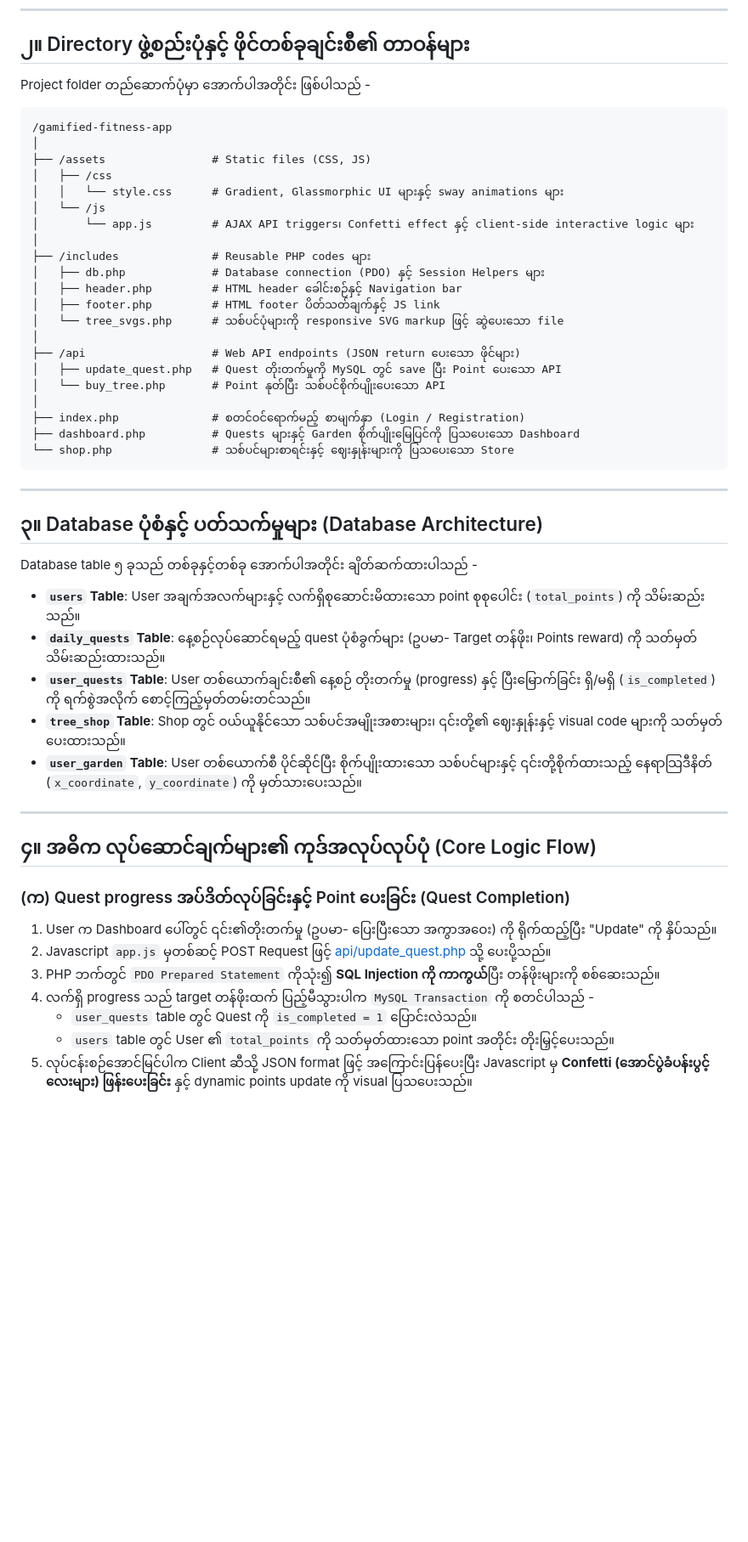
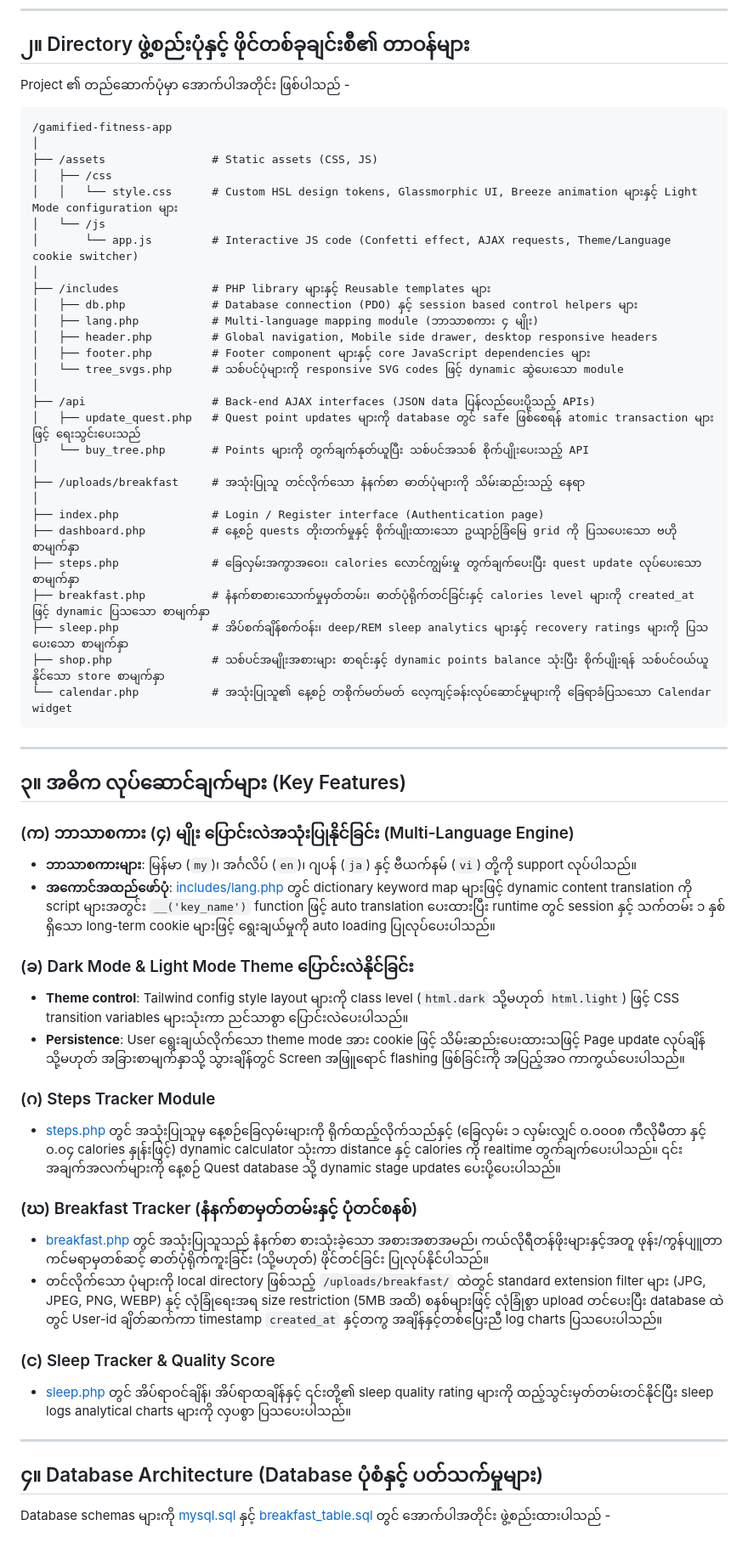
Before and after one commit to Kai-0003/treedays, a Markdown page: project_explanation_my.md, the part around one of its changes. Shown at 85% size. GitHub-like rendering; blank space fills up the shorter version.

Commit message:
docs: update Burmese project explanation with all newly added features

````diff
--- a/project_explanation_my.md
+++ b/project_explanation_my.md
@@ -26,54 +26,64 @@ end
 
 ## ၂။ Directory ဖွဲ့စည်းပုံနှင့် ဖိုင်တစ်ခုချင်းစီ၏ တာဝန်များ
 
-Project folder တည်ဆောက်ပုံမှာ အောက်ပါအတိုင်း ဖြစ်ပါသည် -
+Project ၏ တည်ဆောက်ပုံမှာ အောက်ပါအတိုင်း ဖြစ်ပါသည် -
 
 ```text
 /gamified-fitness-app
 │
-├── /assets                # Static files (CSS, JS)
+├── /assets                # Static assets (CSS, JS)
 │   ├── /css
-│   │   └── style.css      # Gradient, Glassmorphic UI များနှင့် sway animations များ
+│   │   └── style.css      # Custom HSL design tokens, Glassmorphic UI, Breeze animation များနှင့် Light Mode configuration များ
 │   └── /js
-│       └── app.js         # AJAX API triggers၊ Confetti effect နှင့် client-side interactive logic များ
+│       └── app.js         # Interactive JS code (Confetti effect, AJAX requests, Theme/Language cookie switcher)
 │
-├── /includes              # Reusable PHP codes များ
-│   ├── db.php             # Database connection (PDO) နှင့် Session Helpers များ
-│   ├── header.php         # HTML header ခေါင်းစဉ်နှင့် Navigation bar
-│   ├── footer.php         # HTML footer ပိတ်သတ်ချက်နှင့် JS link
-│   └── tree_svgs.php      # သစ်ပင်ပုံများကို responsive SVG markup ဖြင့် ဆွဲပေးသော file
+├── /includes              # PHP library များနှင့် Reusable templates များ
+│   ├── db.php             # Database connection (PDO) နှင့် session based control helpers များ
+│   ├── lang.php           # Multi-language mapping module (ဘာသာစကား ၄ မျိုး)
+│   ├── header.php         # Global navigation, Mobile side drawer, desktop responsive headers
+│   ├── footer.php         # Footer component များနှင့် core JavaScript dependencies များ
+│   └── tree_svgs.php      # သစ်ပင်ပုံများကို responsive SVG codes ဖြင့် dynamic ဆွဲပေးသော module
 │
-├── /api                   # Web API endpoints (JSON return ပေးသော ဖိုင်များ)
-│   ├── update_quest.php   # Quest တိုးတက်မှုကို MySQL တွင် save ပြီး Point ပေးသော API
-│   └── buy_tree.php       # Point နုတ်ပြီး သစ်ပင်စိုက်ပျိုးပေးသော API
+├── /api                   # Back-end AJAX interfaces (JSON data ပြန်လည်ပေးပို့သည့် APIs)
+│   ├── update_quest.php   # Quest point updates များကို database တွင် safe ဖြစ်စေရန် atomic transaction များဖြင့် ရေးသွင်းပေးသည်
+│   └── buy_tree.php       # Points များကို တွက်ချက်နုတ်ယူပြီး သစ်ပင်အသစ် စိုက်ပျိုးပေးသည့် API
 │
-├── index.php              # စတင်ဝင်ရောက်မည့် စာမျက်နှာ (Login / Registration)
-├── dashboard.php          # Quests များနှင့် Garden စိုက်ပျိုးမြေပြင်ကို ပြသပေးသော Dashboard
-└── shop.php               # သစ်ပင်များစာရင်းနှင့် ဈေးနှုန်းများကို ပြသပေးသော Store
+├── /uploads/breakfast     # အသုံးပြုသူ တင်လိုက်သော နံနက်စာ ဓာတ်ပုံများကို သိမ်းဆည်းသည့် နေရာ
+│
+├── index.php              # Login / Register interface (Authentication page)
+├── dashboard.php          # နေ့စဉ် quests တိုးတက်မှုနှင့် စိုက်ပျိုးထားသော ဥယျာဉ်ခြံမြေ grid ကို ပြသပေးသော ဗဟိုစာမျက်နှာ
+├── steps.php              # ခြေလှမ်းအကွာအဝေး၊ calories လောင်ကျွမ်းမှု တွက်ချက်ပေးပြီး quest update လုပ်ပေးသော စာမျက်နှာ
+├── breakfast.php          # နံနက်စာစားသောက်မှုမှတ်တမ်း၊ ဓာတ်ပုံရိုက်တင်ခြင်းနှင့် calories level များကို created_at ဖြင့် dynamic ပြသသော စာမျက်နှာ
+├── sleep.php              # အိပ်စက်ချိန်စက်ဝန်း၊ deep/REM sleep analytics များနှင့် recovery ratings များကို ပြသပေးသော စာမျက်နှာ
+├── shop.php               # သစ်ပင်အမျိုးအစားများ စာရင်းနှင့် dynamic points balance သုံးပြီး စိုက်ပျိုးရန် သစ်ပင်ဝယ်ယူနိုင်သော store စာမျက်နှာ
+└── calendar.php           # အသုံးပြုသူ၏ နေ့စဉ် တစိုက်မတ်မတ် လေ့ကျင့်ခန်းလုပ်ဆောင်မှုများကို ခြေရာခံပြသသော Calendar widget
 ```
 
 ---
 
-## ၃။ Database ပုံစံနှင့် ပတ်သက်မှုများ (Database Architecture)
+## ၃။ အဓိက လုပ်ဆောင်ချက်များ (Key Features)
 
-Database table ၅ ခုသည် တစ်ခုနှင့်တစ်ခု အောက်ပါအတိုင်း ချိတ်ဆက်ထားပါသည် -
+### (က) ဘာသာစကား (၄) မျိုး ပြောင်းလဲအသုံးပြုနိုင်ခြင်း (Multi-Language Engine)
+- **ဘာသာစကားများ**: မြန်မာ (`my`)၊ အင်္ဂလိပ် (`en`)၊ ဂျပန် (`ja`) နှင့် ဗီယက်နမ် (`vi`) တို့ကို support လုပ်ပါသည်။
+- **အကောင်အထည်ဖော်ပုံ**: [includes/lang.php](file:///c:/Users/HANWAITUN/OneDrive%20-%20yamaguchigakuen/Desktop/gamified-fitness-app/includes/lang.php) တွင် dictionary keyword map များဖြင့် dynamic content translation ကို script များအတွင်း `__('key_name')` function ဖြင့် auto translation ပေးထားပြီး runtime တွင် session နှင့် သက်တမ်း ၁ နှစ်ရှိသော long-term cookie များဖြင့် ရွေးချယ်မှုကို auto loading ပြုလုပ်ပေးပါသည်။
 
-* **`users` Table**: User အချက်အလက်များနှင့် လက်ရှိစုဆောင်းမိထားသော point စုစုပေါင်း (`total_points`) ကို သိမ်းဆည်းသည်။
-* **`daily_quests` Table**: နေ့စဉ်လုပ်ဆောင်ရမည့် quest ပုံစံခွက်များ (ဥပမာ- Target တန်ဖိုး၊ Points reward) ကို သတ်မှတ်သိမ်းဆည်းထားသည်။
-* **`user_quests` Table**: User တစ်ယောက်ချင်းစီ၏ နေ့စဉ် တိုးတက်မှု (progress) နှင့် ပြီးမြောက်ခြင်း ရှိ/မရှိ (`is_completed`) ကို ရက်စွဲအလိုက် စောင့်ကြည့်မှတ်တမ်းတင်သည်။
-* **`tree_shop` Table**: Shop တွင် ဝယ်ယူနိုင်သော သစ်ပင်အမျိုးအစားများ၊ ၎င်းတို့၏ ဈေးနှုန်းနှင့် visual code များကို သတ်မှတ်ပေးထားသည်။
-* **`user_garden` Table**: User တစ်ယောက်စီ ပိုင်ဆိုင်ပြီး စိုက်ပျိုးထားသော သစ်ပင်များနှင့် ၎င်းတို့စိုက်ထားသည့် နေရာသြဒီနိတ် (`x_coordinate`, `y_coordinate`) ကို မှတ်သားပေးသည်။
+### (ခ) Dark Mode & Light Mode Theme ပြောင်းလဲနိုင်ခြင်း
+- **Theme control**: Tailwind config style layout များကို class level (`html.dark` သို့မဟုတ် `html.light`) ဖြင့် CSS transition variables များသုံးကာ ညင်သာစွာ ပြောင်းလဲပေးပါသည်။
+- **Persistence**: User ရွေးချယ်လိုက်သော theme mode အား cookie ဖြင့် သိမ်းဆည်းပေးထားသဖြင့် Page update လုပ်ချိန် သို့မဟုတ် အခြားစာမျက်နှာသို့ သွားချိန်တွင် Screen အဖြူရောင် flashing ဖြစ်ခြင်းကို အပြည့်အဝ ကာကွယ်ပေးပါသည်။
+
+### (ဂ) Steps Tracker Module
+- [steps.php](file:///c:/Users/HANWAITUN/OneDrive%20-%20yamaguchigakuen/Desktop/gamified-fitness-app/steps.php) တွင် အသုံးပြုသူမှ နေ့စဉ်ခြေလှမ်းများကို ရိုက်ထည့်လိုက်သည်နှင့် (ခြေလှမ်း ၁ လှမ်းလျှင် ၀.၀၀၀၈ ကီလိုမီတာ နှင့် ၀.၀၄ calories နှုန်းဖြင့်) dynamic calculator သုံးကာ distance နှင့် calories ကို realtime တွက်ချက်ပေးပါသည်။ ၎င်းအချက်အလက်များကို နေ့စဉ် Quest database သို့ dynamic stage updates ပေးပို့ပေးပါသည်။
+
+### (ဃ) Breakfast Tracker (နံနက်စာမှတ်တမ်းနှင့် ပုံတင်စနစ်)
+- [breakfast.php](file:///c:/Users/HANWAITUN/OneDrive%20-%20yamaguchigakuen/Desktop/gamified-fitness-app/breakfast.php) တွင် အသုံးပြုသူသည် နံနက်စာ စားသုံးခဲ့သော အစားအစာအမည်၊ ကယ်လိုရီတန်ဖိုးများနှင့်အတူ ဖုန်း/ကွန်ပျူတာ ကင်မရာမှတစ်ဆင့် ဓာတ်ပုံရိုက်ကူးခြင်း (သို့မဟုတ်) ဖိုင်တင်ခြင်း ပြုလုပ်နိုင်ပါသည်။
+- တင်လိုက်သော ပုံများကို local directory ဖြစ်သည့် `/uploads/breakfast/` ထဲတွင် standard extension filter များ (JPG, JPEG, PNG, WEBP) နှင့် လုံခြုံရေးအရ size restriction (5MB အထိ) စနစ်များဖြင့် လုံခြုံစွာ upload တင်ပေးပြီး database ထဲတွင် User-id ချိတ်ဆက်ကာ timestamp `created_at` နှင့်တကွ အချိန်နှင့်တစ်ပြေးညီ log charts ပြသပေးပါသည်။
+
+### (င) Sleep Tracker & Quality Score
+- [sleep.php](file:///c:/Users/HANWAITUN/OneDrive%20-%20yamaguchigakuen/Desktop/gamified-fitness-app/sleep.php) တွင် အိပ်ရာဝင်ချိန်၊ အိပ်ရာထချိန်နှင့် ၎င်းတို့၏ sleep quality rating များကို ထည့်သွင်းမှတ်တမ်းတင်နိုင်ပြီး sleep logs analytical charts များကို လှပစွာ ပြသပေးပါသည်။
 
 ---
 
-## ၄။ အဓိက လုပ်ဆောင်ချက်များ၏ ကုဒ်အလုပ်လုပ်ပုံ (Core Logic Flow)
+## ၄။ Database Architecture (Database ပုံစံနှင့် ပတ်သက်မှုများ)
 
-### (က) Quest progress အပ်ဒိတ်လုပ်ခြင်းနှင့် Point ပေးခြင်း (Quest Completion)
-1. User က Dashboard ပေါ်တွင် ၎င်း၏တိုးတက်မှု (ဥပမာ- ပြေးပြီးသော အကွာအဝေး) ကို ရိုက်ထည့်ပြီး "Update" ကို နှိပ်သည်။
-2. Javascript `app.js` မှတစ်ဆင့် POST Request ဖြင့် [api/update_quest.php](file:///c:/Users/HANWAITUN/OneDrive%20-%20yamaguchigakuen/Desktop/gamified-fitness-app/api/update_quest.php) သို့ ပေးပို့သည်။
-3. PHP ဘက်တွင် `PDO Prepared Statement` ကိုသုံး၍ **SQL Injection ကို ကာကွယ်**ပြီး တန်ဖိုးများကို စစ်ဆေးသည်။
-4. လက်ရှိ progress သည် target တန်ဖိုးထက် ပြည့်မီသွားပါက `MySQL Transaction` ကို စတင်ပါသည် -
-   - `user_quests` table တွင် Quest ကို `is_completed = 1` ပြောင်းလဲသည်။
-   - `users` table တွင် User ၏ `total_points` ကို သတ်မှတ်ထားသော point အတိုင်း တိုးမြှင့်ပေးသည်။
-5. လုပ်ငန်းစဉ်အောင်မြင်ပါက Client ဆီသို့ JSON format ဖြင့် အကြောင်းပြန်ပေးပြီး Javascript မှ **Confetti (အောင်ပွဲခံပန်းပွင့်လေးများ) ဖြန်းပေးခြင်း** နှင့် dynamic points update ကို visual ပြသပေးသည်။
+Database schemas များကို [mysql.sql](file:///c:/Users/HANWAITUN/OneDrive%20-%20yamaguchigakuen/Desktop/gamified-fitness-app/mysql.sql) နှင့် [breakfast_table.sql](file:///c:/Users/HANWAITUN/OneDrive%20-%20yamaguchigakuen/Desktop/gamified-fitness-app/breakfast_table.sql) တွင် အောက်ပါအတိုင်း ဖွဲ့စည်းထားပါသည် -
 
````
Also changed, not shown: other parts of project_explanation_my.md (+19 -14 lines).
